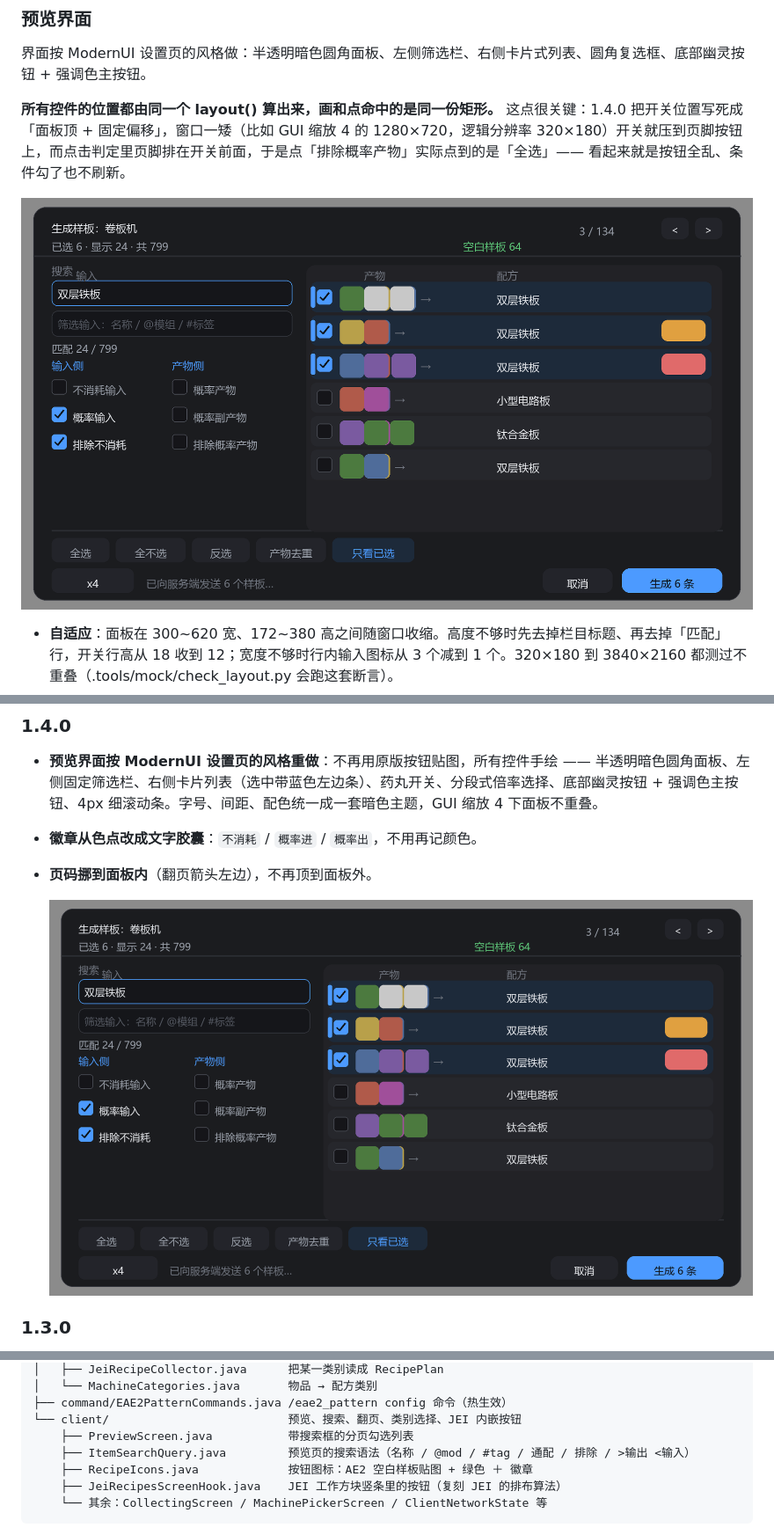
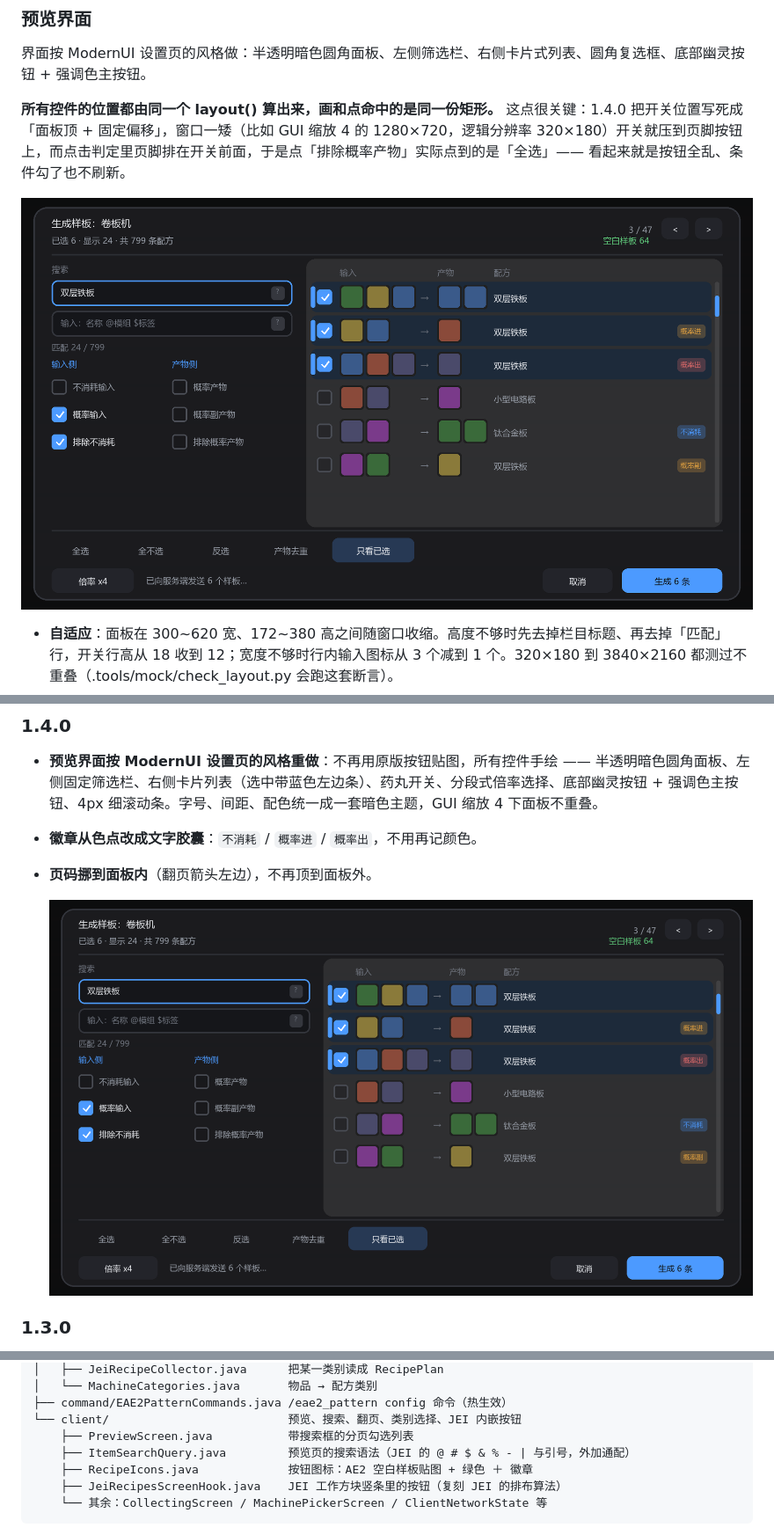
Before and after one commit to sexileman/eae2-pattern, a Markdown page: README.md, 3 parts joined by grey strips. Shown at 88% size. Drawn GitHub-style; pictures changed too: docs/images/preview-screen.png.

```diff
--- a/README.md
+++ b/README.md
@@ -355,7 +370,7 @@ src/main/java/io/github/sexileman/eae2pattern/
 ├── command/EAE2PatternCommands.java /eae2_pattern config 命令（热生效）
 └── client/                          预览、搜索、翻页、类别选择、JEI 内嵌按钮
     ├── PreviewScreen.java           带搜索框的分页勾选列表
-    ├── ItemSearchQuery.java         预览页的搜索语法（名称 / @mod / #tag / 通配 / 排除 / >输出 <输入）
+    ├── ItemSearchQuery.java         预览页的搜索语法（JEI 的 @ # $ & % - | 与引号，外加通配）
     ├── RecipeIcons.java             按钮图标：AE2 空白样板贴图 + 绿色 ＋ 徽章
     ├── JeiRecipesScreenHook.java    JEI 工作方块竖条里的按钮（复刻 JEI 的排布算法）
     └── 其余：CollectingScreen / MachinePickerScreen / ClientNetworkState 等
```
Also changed, not shown: other parts of README.md (+25 -10 lines), docs/testing.md (+15 -1 lines), 6 other files.
